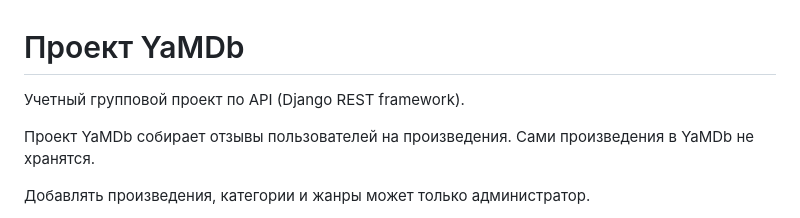
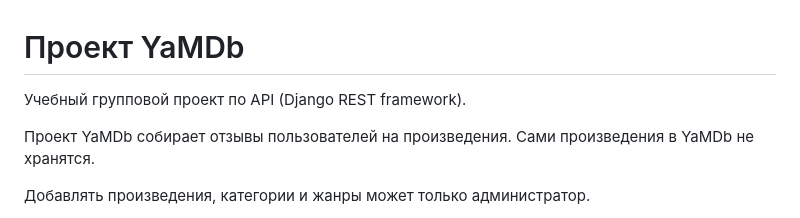
Before and after one commit to MPolskov/api_yamdb, a Markdown page: README.md, the part around the change. Drawn GitHub-style.

```diff
--- a/README.md
+++ b/README.md
@@ -1,5 +1,5 @@
 # Проект YaMDb
-Учетный групповой проект по API (Django REST framework).
+Учебный групповой проект по API (Django REST framework).
 
 Проект YaMDb собирает отзывы пользователей на произведения. Сами произведения в YaMDb не хранятся.
 
```
